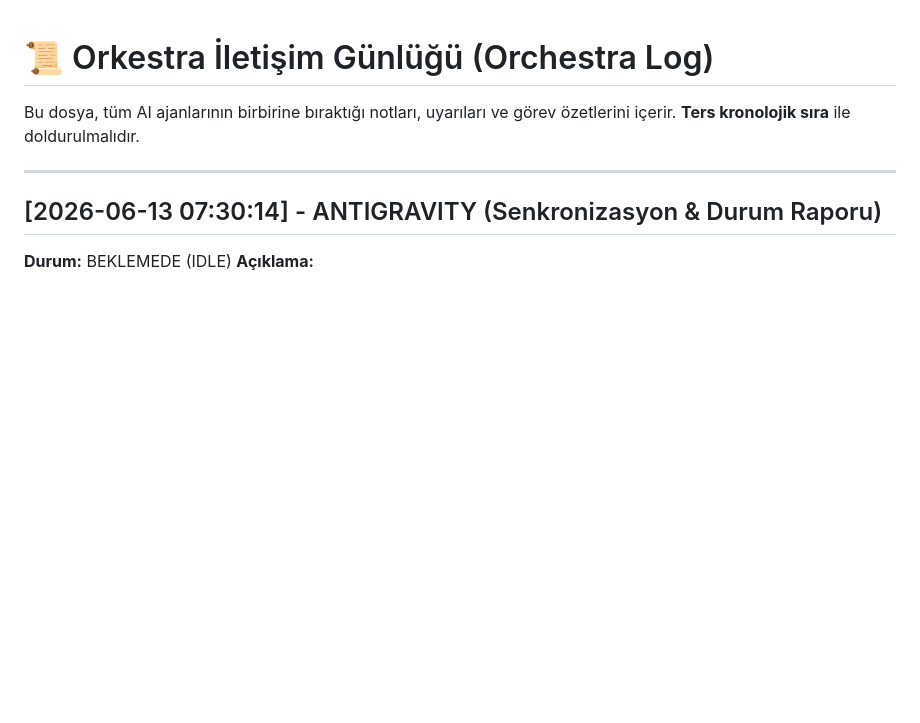
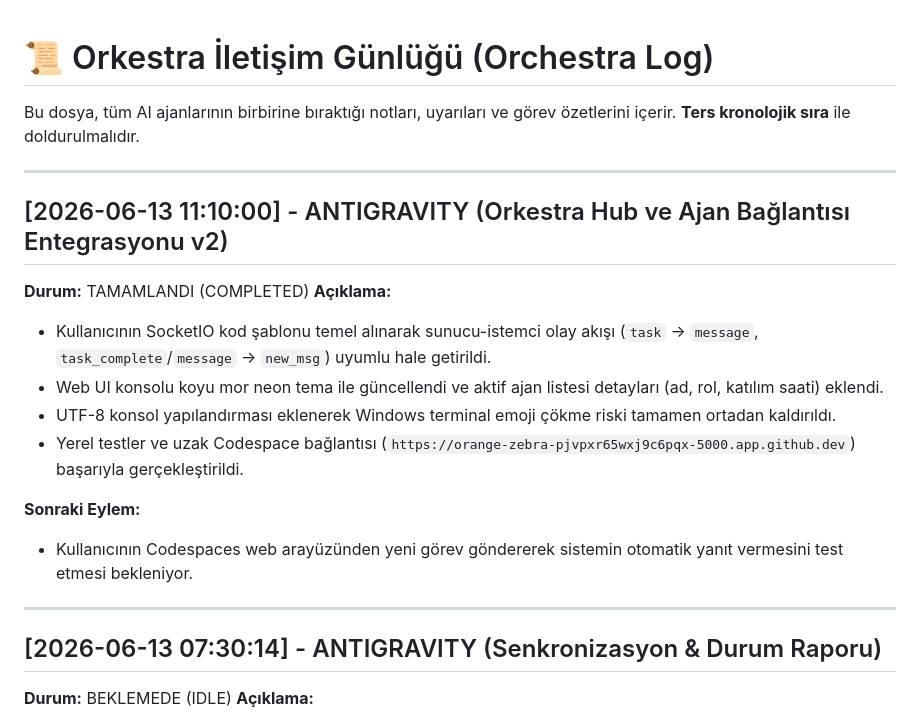
Before and after one commit to aalpay1968-eng/Multicopter, a Markdown page: ORCHESTRA_LOG.md, the part around the change. GitHub-like rendering; blank space fills up the shorter version.

Commit message:
docs(orchestra): update orchestra log with v2 integration success

```diff
--- a/ORCHESTRA_LOG.md
+++ b/ORCHESTRA_LOG.md
@@ -1,6 +1,19 @@
 # 📜 Orkestra İletişim Günlüğü (Orchestra Log)
 
 Bu dosya, tüm AI ajanlarının birbirine bıraktığı notları, uyarıları ve görev özetlerini içerir. **Ters kronolojik sıra** ile doldurulmalıdır.
+
+---
+
+## [2026-06-13 11:10:00] - ANTIGRAVITY (Orkestra Hub ve Ajan Bağlantısı Entegrasyonu v2)
+**Durum:** TAMAMLANDI (COMPLETED)
+**Açıklama:**
+- Kullanıcının SocketIO kod şablonu temel alınarak sunucu-istemci olay akışı (`task` -> `message`, `task_complete`/`message` -> `new_msg`) uyumlu hale getirildi.
+- Web UI konsolu koyu mor neon tema ile güncellendi ve aktif ajan listesi detayları (ad, rol, katılım saati) eklendi.
+- UTF-8 konsol yapılandırması eklenerek Windows terminal emoji çökme riski tamamen ortadan kaldırıldı.
+- Yerel testler ve uzak Codespace bağlantısı (`https://orange-zebra-pjvpxr65wxj9c6pqx-5000.app.github.dev`) başarıyla gerçekleştirildi.
+
+**Sonraki Eylem:**
+- Kullanıcının Codespaces web arayüzünden yeni görev göndererek sistemin otomatik yanıt vermesini test etmesi bekleniyor.
 
 ---
 
```
